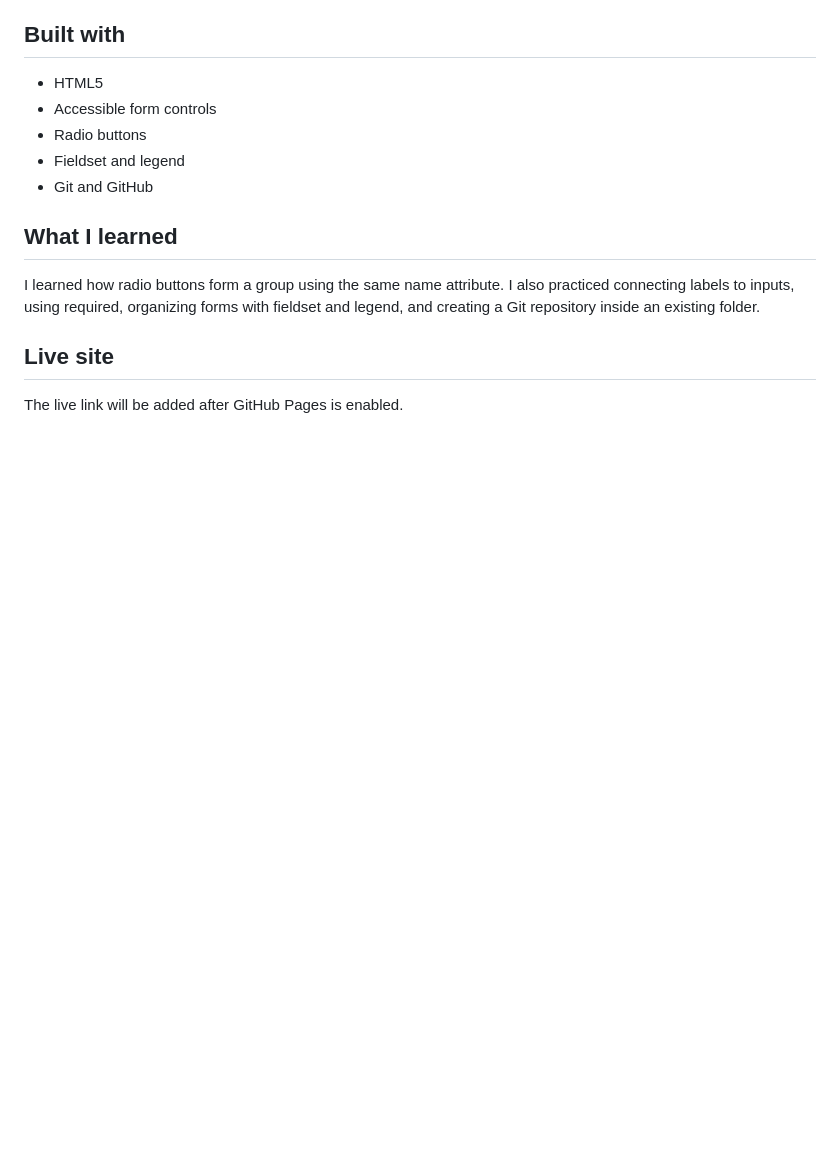
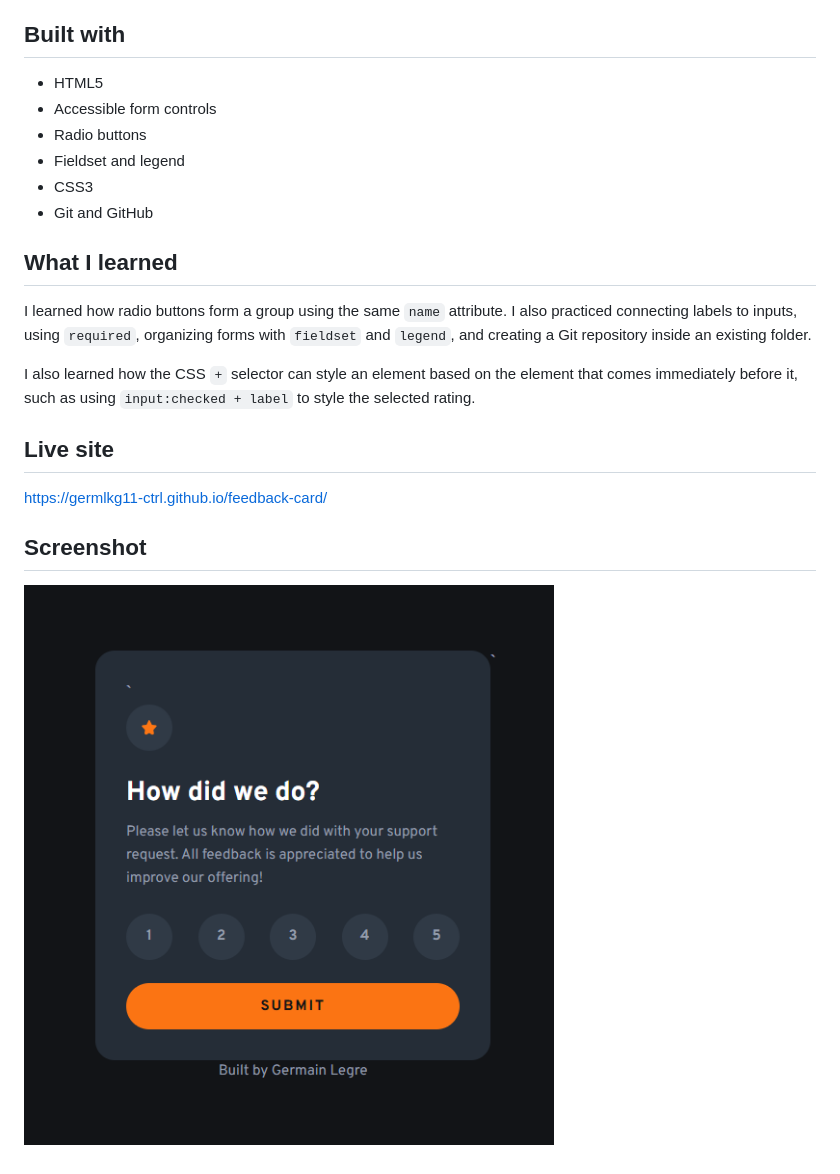
Before and after one commit to germlkg11-ctrl/feedback-card, a Markdown page: README.md, the part around the change. Drawn GitHub-style; pictures changed too: images/feedback-card-screenshot.png (added); blank space fills up the shorter version.

Commit message:
Update README with project screenshot and CSS lesson

```diff
--- a/README.md
+++ b/README.md
@@ -10,12 +10,20 @@ This project is a feedback card that allows a visitor to select a rating from 1
 * Accessible form controls
 * Radio buttons
 * Fieldset and legend
+* CSS3
 * Git and GitHub
 
 ## What I learned
 
-I learned how radio buttons form a group using the same name attribute. I also practiced connecting labels to inputs, using required, organizing forms with fieldset and legend, and creating a Git repository inside an existing folder.
+I learned how radio buttons form a group using the same `name` attribute. I also practiced connecting labels to inputs, using `required`, organizing forms with `fieldset` and `legend`, and creating a Git repository inside an existing folder.
+
+I also learned how the CSS `+` selector can style an element based on the element that comes immediately before it, such as using `input:checked + label` to style the selected rating.
 
 ## Live site
 
-The live link will be added after GitHub Pages is enabled.
+https://germlkg11-ctrl.github.io/feedback-card/
+
+## Screenshot
+
+
+![Feedback Card screenshot](./images/feedback-card-screenshot.png)
```
